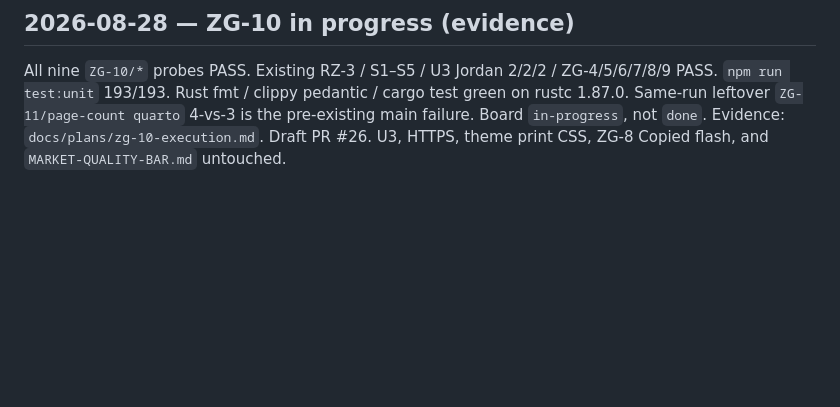
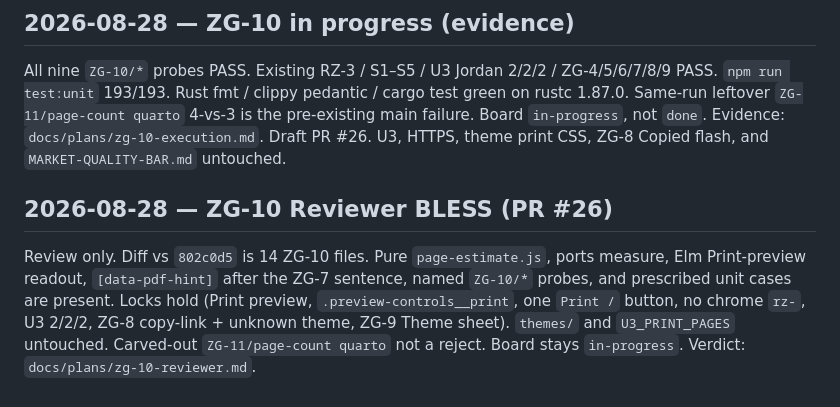
Before and after one commit to subzerocorp/cvzengarden, a Markdown page: progress.md, the part around the change. GitHub-like rendering; blank space fills up the shorter version.

Commit message:
ZG-10: record Reviewer BLESS of PR #26
Review only. Diff is ZG-10; probes and locks hold. Board stays in-progress.

Co-authored-by: Nathan Sculli <scull7@users.noreply.github.com>

```diff
--- a/progress.md
+++ b/progress.md
@@ -155,3 +155,7 @@ Named probes `ZG-10/paper-size`, `paper-size-fallbacks`, `estimate-matches-formu
 ## 2026-08-28 — ZG-10 in progress (evidence)
 
 All nine `ZG-10/*` probes PASS. Existing RZ-3 / S1–S5 / U3 Jordan 2/2/2 / ZG-4/5/6/7/8/9 PASS. `npm run test:unit` 193/193. Rust fmt / clippy pedantic / cargo test green on rustc 1.87.0. Same-run leftover `ZG-11/page-count quarto` 4-vs-3 is the pre-existing main failure. Board `in-progress`, not `done`. Evidence: `docs/plans/zg-10-execution.md`. Draft PR #26. U3, HTTPS, theme print CSS, ZG-8 Copied flash, and `MARKET-QUALITY-BAR.md` untouched.
+
+## 2026-08-28 — ZG-10 Reviewer BLESS (PR #26)
+
+Review only. Diff vs `802c0d5` is 14 ZG-10 files. Pure `page-estimate.js`, ports measure, Elm Print-preview readout, `[data-pdf-hint]` after the ZG-7 sentence, named `ZG-10/*` probes, and prescribed unit cases are present. Locks hold (Print preview, `.preview-controls__print`, one `Print /` button, no chrome `rz-`, U3 2/2/2, ZG-8 copy-link + unknown theme, ZG-9 Theme sheet). `themes/` and `U3_PRINT_PAGES` untouched. Carved-out `ZG-11/page-count quarto` not a reject. Board stays `in-progress`. Verdict: `docs/plans/zg-10-reviewer.md`.
```
Also changed, not shown: docs/plans/zg-10-reviewer.md (added, +49 -0 lines).
